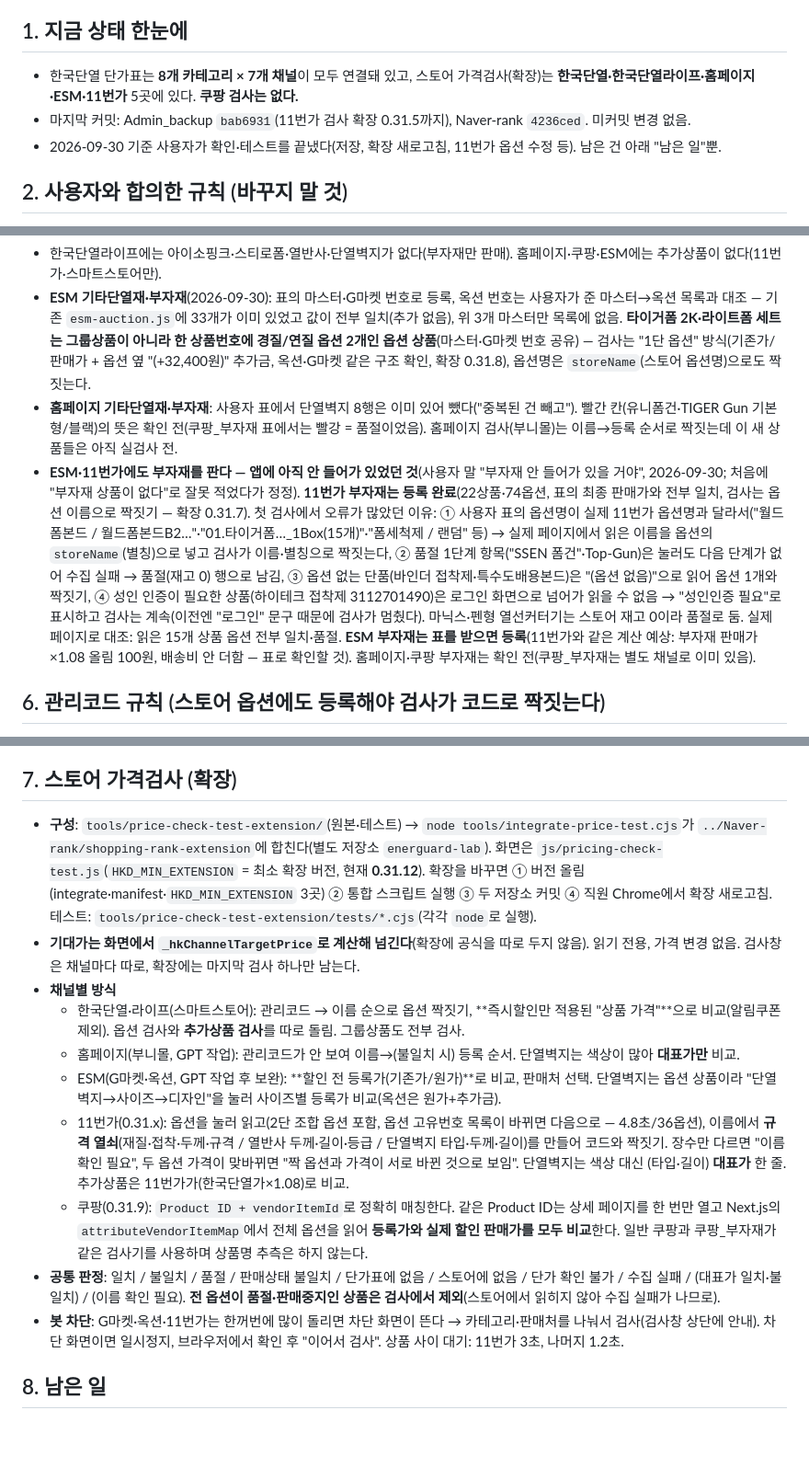
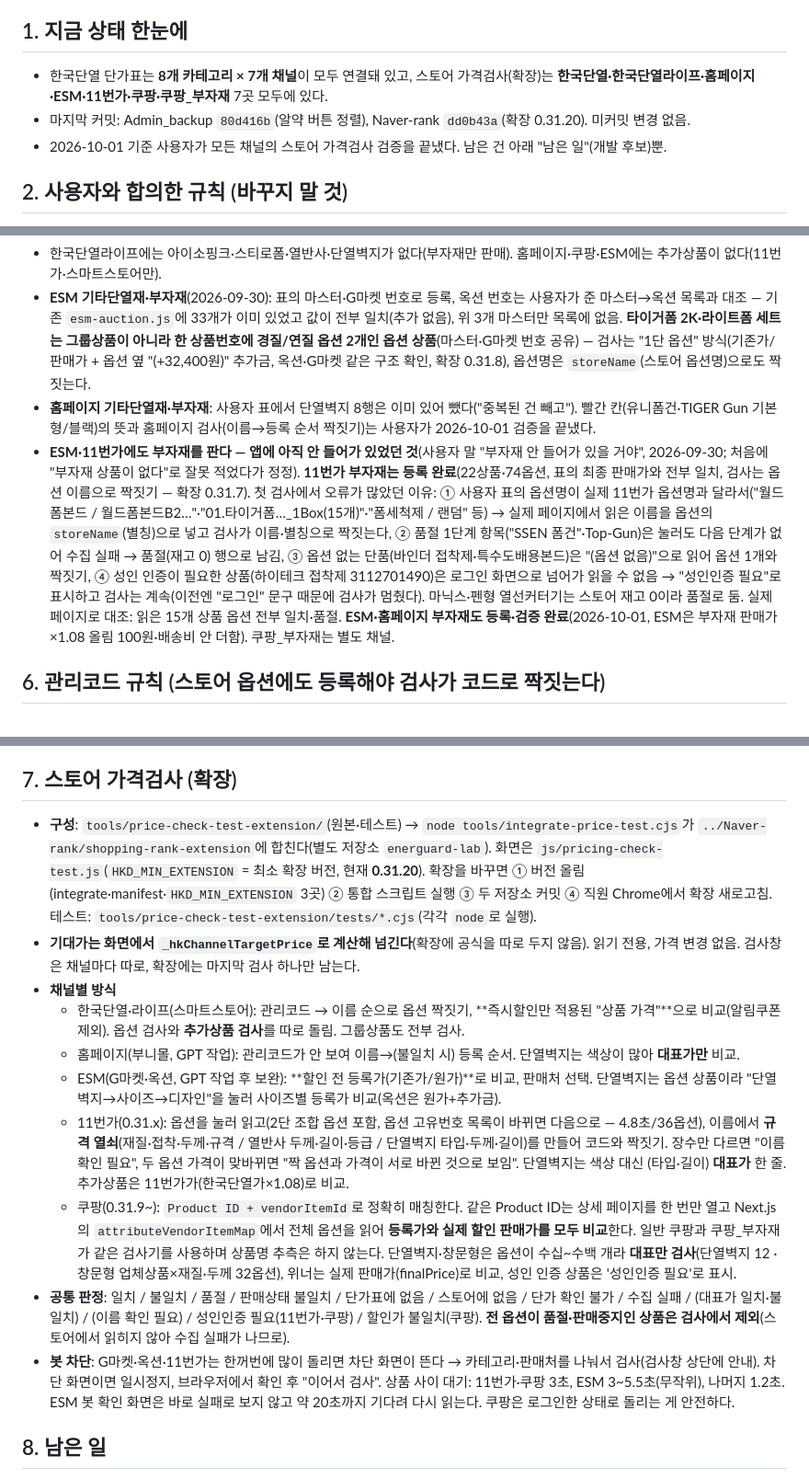
Before and after one commit to enorangekid/energuard-system, a Markdown page: 작업현황.md, 3 parts joined by grey strips. Shown at 92% size. Rendered like a GitHub page; blank space fills up the shorter version.

Commit message:
docs: 작업현황.md 현재 상태에 맞게 정리(쿠팡 검사 포함 7곳, 확장 0.31.20, 부자재 검증 완료 등 낡은 문구 수정)

```diff
--- a/작업현황.md
+++ b/작업현황.md
@@ -4,9 +4,9 @@
 > 작업 전에 이 파일을 먼저 읽고, 끝나면 "최근 변경"과 "남은 일"만 짧게 고친다(상세는 커밋 메시지에).
 
 ## 1. 지금 상태 한눈에
-- 한국단열 단가표는 **8개 카테고리 × 7개 채널**이 모두 연결돼 있고, 스토어 가격검사(확장)는 **한국단열·한국단열라이프·홈페이지·ESM·11번가** 5곳에 있다. **쿠팡 검사는 없다.**
-- 마지막 커밋: Admin_backup `bab6931`(11번가 검사 확장 0.31.5까지), Naver-rank `4236ced`. 미커밋 변경 없음.
-- 2026-09-30 기준 사용자가 확인·테스트를 끝냈다(저장, 확장 새로고침, 11번가 옵션 수정 등). 남은 건 아래 "남은 일"뿐.
+- 한국단열 단가표는 **8개 카테고리 × 7개 채널**이 모두 연결돼 있고, 스토어 가격검사(확장)는 **한국단열·한국단열라이프·홈페이지·ESM·11번가·쿠팡·쿠팡_부자재** 7곳 모두에 있다.
+- 마지막 커밋: Admin_backup `80d416b`(알약 버튼 정렬), Naver-rank `dd0b43a`(확장 0.31.20). 미커밋 변경 없음.
+- 2026-10-01 기준 사용자가 모든 채널의 스토어 가격검사 검증을 끝냈다. 남은 건 아래 "남은 일"(개발 후보)뿐.
 
 ## 2. 사용자와 합의한 규칙 (바꾸지 말 것)
 - **수정 전 판매가·배송비 = 마지막으로 "단가표 저장"한 값.** 저장할 때 모든 채널이 현재값으로 자동 갱신된다(`hkChannelAlignBaselines`). 새 채널 엑셀을 받아도 수정 전 값은 엑셀의 예전 값이 아니라 **현재 값**으로 넣는다. 차액·"반영 대기"는 마지막 저장 이후 바뀐 것만 뜬다.
@@ -50,8 +50,8 @@
 | 11번가 `11st` | 아이소핑크·스티로폼·열반사·단열벽지(22상품) + **부자재 22상품·74옵션** | ESM과 같은 식. 부자재만 배송비를 안 더함(`hkdShipping:0`) |
 - 한국단열라이프에는 아이소핑크·스티로폼·열반사·단열벽지가 없다(부자재만 판매). 홈페이지·쿠팡·ESM에는 추가상품이 없다(11번가·스마트스토어만).
 - **ESM 기타단열재·부자재**(2026-09-30): 표의 마스터·G마켓 번호로 등록, 옥션 번호는 사용자가 준 마스터→옥션 목록과 대조 — 기존 `esm-auction.js`에 33개가 이미 있었고 값이 전부 일치(추가 없음), 위 3개 마스터만 목록에 없음. **타이거폼 2K·라이트폼 세트는 그룹상품이 아니라 한 상품번호에 경질/연질 옵션 2개인 옵션 상품**(마스터·G마켓 번호 공유) — 검사는 "1단 옵션" 방식(기존가/판매가 + 옵션 옆 "(+32,400원)" 추가금, 옥션·G마켓 같은 구조 확인, 확장 0.31.8), 옵션명은 `storeName`(스토어 옵션명)으로도 짝짓는다.
-- **홈페이지 기타단열재·부자재**: 사용자 표에서 단열벽지 8행은 이미 있어 뺐다("중복된 건 빼고"). 빨간 칸(유니폼건·TIGER Gun 기본형/블랙)의 뜻은 확인 전(쿠팡_부자재 표에서는 빨강 = 품절이었음). 홈페이지 검사(부니몰)는 이름→등록 순서로 짝짓는데 이 새 상품들은 아직 실검사 전.
-- **ESM·11번가에도 부자재를 판다 — 앱에 아직 안 들어가 있었던 것**(사용자 말 "부자재 안 들어가 있을 거야", 2026-09-30; 처음에 "부자재 상품이 없다"로 잘못 적었다가 정정). **11번가 부자재는 등록 완료**(22상품·74옵션, 표의 최종 판매가와 전부 일치, 검사는 옵션 이름으로 짝짓기 — 확장 0.31.7). 첫 검사에서 오류가 많았던 이유: ① 사용자 표의 옵션명이 실제 11번가 옵션명과 달라서("월드폼본드 / 월드폼본드B2…"·"01.타이거폼…_1Box(15개)"·"폼세척제 / 랜덤" 등) → 실제 페이지에서 읽은 이름을 옵션의 `storeName`(별칭)으로 넣고 검사가 이름·별칭으로 짝짓는다, ② 품절 1단계 항목("SSEN 폼건"·Top-Gun)은 눌러도 다음 단계가 없어 수집 실패 → 품절(재고 0) 행으로 남김, ③ 옵션 없는 단품(바인더 접착제·특수도배용본드)은 "(옵션 없음)"으로 읽어 옵션 1개와 짝짓기, ④ 성인 인증이 필요한 상품(하이테크 접착제 3112701490)은 로그인 화면으로 넘어가 읽을 수 없음 → "성인인증 필요"로 표시하고 검사는 계속(이전엔 "로그인" 문구 때문에 검사가 멈췄다). 마닉스·펜형 열선커터기는 스토어 재고 0이라 품절로 둠. 실제 페이지로 대조: 읽은 15개 상품 옵션 전부 일치·품절. **ESM 부자재는 표를 받으면 등록**(11번가와 같은 계산 예상: 부자재 판매가×1.08 올림 100원, 배송비 안 더함 — 표로 확인할 것). 홈페이지·쿠팡 부자재는 확인 전(쿠팡_부자재는 별도 채널로 이미 있음).
+- **홈페이지 기타단열재·부자재**: 사용자 표에서 단열벽지 8행은 이미 있어 뺐다("중복된 건 빼고"). 빨간 칸(유니폼건·TIGER Gun 기본형/블랙)의 뜻과 홈페이지 검사(이름→등록 순서 짝짓기)는 사용자가 2026-10-01 검증을 끝냈다.
+- **ESM·11번가에도 부자재를 판다 — 앱에 아직 안 들어가 있었던 것**(사용자 말 "부자재 안 들어가 있을 거야", 2026-09-30; 처음에 "부자재 상품이 없다"로 잘못 적었다가 정정). **11번가 부자재는 등록 완료**(22상품·74옵션, 표의 최종 판매가와 전부 일치, 검사는 옵션 이름으로 짝짓기 — 확장 0.31.7). 첫 검사에서 오류가 많았던 이유: ① 사용자 표의 옵션명이 실제 11번가 옵션명과 달라서("월드폼본드 / 월드폼본드B2…"·"01.타이거폼…_1Box(15개)"·"폼세척제 / 랜덤" 등) → 실제 페이지에서 읽은 이름을 옵션의 `storeName`(별칭)으로 넣고 검사가 이름·별칭으로 짝짓는다, ② 품절 1단계 항목("SSEN 폼건"·Top-Gun)은 눌러도 다음 단계가 없어 수집 실패 → 품절(재고 0) 행으로 남김, ③ 옵션 없는 단품(바인더 접착제·특수도배용본드)은 "(옵션 없음)"으로 읽어 옵션 1개와 짝짓기, ④ 성인 인증이 필요한 상품(하이테크 접착제 3112701490)은 로그인 화면으로 넘어가 읽을 수 없음 → "성인인증 필요"로 표시하고 검사는 계속(이전엔 "로그인" 문구 때문에 검사가 멈췄다). 마닉스·펜형 열선커터기는 스토어 재고 0이라 품절로 둠. 실제 페이지로 대조: 읽은 15개 상품 옵션 전부 일치·품절. **ESM·홈페이지 부자재도 등록·검증 완료**(2026-10-01, ESM은 부자재 판매가×1.08 올림 100원·배송비 안 더함). 쿠팡_부자재는 별도 채널.
 
 ## 6. 관리코드 규칙 (스토어 옵션에도 등록해야 검사가 코드로 짝짓는다)
 - 스티로폼 `St_`(1종3호)·`StA_`(접착식)·`Neo_`(2종2호), 아이소핑크 `Iso_`·`IsoA_`(+`IIso_`·`IsoC_` 실제 등록된 변형) + `가로_세로_두께_장수`. 열반사 `BL_두께_길이_{S일반|D고급}{N비접착|A한쪽접착}(_R 롤)`. 단열벽지 `WP_{P1|P2|DW|SK}_두께_길이(2.3m=23)`. 기타 `HF_`·`CP_`. 부자재는 `T_`·`W_`·`U_`·`H_`… 업체 약어.
@@ -59,16 +59,16 @@
 - 11번가는 셀러 재고번호(관리코드)가 구매자 페이지에 안 나와 규격으로 짝짓는다.
 
 ## 7. 스토어 가격검사 (확장)
-- **구성**: `tools/price-check-test-extension/`(원본·테스트) → `node tools/integrate-price-test.cjs`가 `../Naver-rank/shopping-rank-extension`에 합친다(별도 저장소 `energuard-lab`). 화면은 `js/pricing-check-test.js`(`HKD_MIN_EXTENSION` = 최소 확장 버전, 현재 **0.31.12**). 확장을 바꾸면 ① 버전 올림(integrate·manifest·`HKD_MIN_EXTENSION` 3곳) ② 통합 스크립트 실행 ③ 두 저장소 커밋 ④ 직원 Chrome에서 확장 새로고침. 테스트: `tools/price-check-test-extension/tests/*.cjs`(각각 `node`로 실행).
+- **구성**: `tools/price-check-test-extension/`(원본·테스트) → `node tools/integrate-price-test.cjs`가 `../Naver-rank/shopping-rank-extension`에 합친다(별도 저장소 `energuard-lab`). 화면은 `js/pricing-check-test.js`(`HKD_MIN_EXTENSION` = 최소 확장 버전, 현재 **0.31.20**). 확장을 바꾸면 ① 버전 올림(integrate·manifest·`HKD_MIN_EXTENSION` 3곳) ② 통합 스크립트 실행 ③ 두 저장소 커밋 ④ 직원 Chrome에서 확장 새로고침. 테스트: `tools/price-check-test-extension/tests/*.cjs`(각각 `node`로 실행).
 - **기대가는 화면에서 `_hkChannelTargetPrice`로 계산해 넘긴다**(확장에 공식을 따로 두지 않음). 읽기 전용, 가격 변경 없음. 검사창은 채널마다 따로, 확장에는 마지막 검사 하나만 남는다.
 - **채널별 방식**
   - 한국단열·라이프(스마트스토어): 관리코드 → 이름 순으로 옵션 짝짓기, **즉시할인만 적용된 "상품 가격"**으로 비교(알림쿠폰 제외). 옵션 검사와 **추가상품 검사**를 따로 돌림. 그룹상품도 전부 검사.
   - 홈페이지(부니몰, GPT 작업): 관리코드가 안 보여 이름→(불일치 시) 등록 순서. 단열벽지는 색상이 많아 **대표가만** 비교.
   - ESM(G마켓·옥션, GPT 작업 후 보완): **할인 전 등록가(기존가/원가)**로 비교, 판매처 선택. 단열벽지는 옵션 상품이라 "단열벽지→사이즈→디자인"을 눌러 사이즈별 등록가 비교(옥션은 원가+추가금).
   - 11번가(0.31.x): 옵션을 눌러 읽고(2단 조합 옵션 포함, 옵션 고유번호 목록이 바뀌면 다음으로 — 4.8초/36옵션), 이름에서 **규격 열쇠**(재질·접착·두께·규격 / 열반사 두께·길이·등급 / 단열벽지 타입·두께·길이)를 만들어 코드와 짝짓기. 장수만 다르면 "이름 확인 필요", 두 옵션 가격이 맞바뀌면 "짝 옵션과 가격이 서로 바뀐 것으로 보임". 단열벽지는 색상 대신 (타입·길이) **대표가** 한 줄. 추가상품은 11번가가(한국단열가×1.08)로 비교.
-  - 쿠팡(0.31.9): `Product ID + vendorItemId`로 정확히 매칭한다. 같은 Product ID는 상세 페이지를 한 번만 열고 Next.js의 `attributeVendorItemMap`에서 전체 옵션을 읽어 **등록가와 실제 할인 판매가를 모두 비교**한다. 일반 쿠팡과 쿠팡_부자재가 같은 검사기를 사용하며 상품명 추측은 하지 않는다.
-- **공통 판정**: 일치 / 불일치 / 품절 / 판매상태 불일치 / 단가표에 없음 / 스토어에 없음 / 단가 확인 불가 / 수집 실패 / (대표가 일치·불일치) / (이름 확인 필요). **전 옵션이 품절·판매중지인 상품은 검사에서 제외**(스토어에서 읽히지 않아 수집 실패가 나므로).
-- **봇 차단**: G마켓·옥션·11번가는 한꺼번에 많이 돌리면 차단 화면이 뜬다 → 카테고리·판매처를 나눠서 검사(검사창 상단에 안내). 차단 화면이면 일시정지, 브라우저에서 확인 후 "이어서 검사". 상품 사이 대기: 11번가 3초, 나머지 1.2초.
+  - 쿠팡(0.31.9~): `Product ID + vendorItemId`로 정확히 매칭한다. 같은 Product ID는 상세 페이지를 한 번만 열고 Next.js의 `attributeVendorItemMap`에서 전체 옵션을 읽어 **등록가와 실제 할인 판매가를 모두 비교**한다. 일반 쿠팡과 쿠팡_부자재가 같은 검사기를 사용하며 상품명 추측은 하지 않는다. 단열벽지·창문형은 옵션이 수십~수백 개라 **대표만 검사**(단열벽지 12 · 창문형 업체상품×재질·두께 32옵션), 위너는 실제 판매가(finalPrice)로 비교, 성인 인증 상품은 '성인인증 필요'로 표시.
+- **공통 판정**: 일치 / 불일치 / 품절 / 판매상태 불일치 / 단가표에 없음 / 스토어에 없음 / 단가 확인 불가 / 수집 실패 / (대표가 일치·불일치) / (이름 확인 필요) / 성인인증 필요(11번가·쿠팡) / 할인가 불일치(쿠팡). **전 옵션이 품절·판매중지인 상품은 검사에서 제외**(스토어에서 읽히지 않아 수집 실패가 나므로).
+- **봇 차단**: G마켓·옥션·11번가는 한꺼번에 많이 돌리면 차단 화면이 뜬다 → 카테고리·판매처를 나눠서 검사(검사창 상단에 안내). 차단 화면이면 일시정지, 브라우저에서 확인 후 "이어서 검사". 상품 사이 대기: 11번가·쿠팡 3초, ESM 3~5.5초(무작위), 나머지 1.2초. ESM 봇 확인 화면은 바로 실패로 보지 않고 약 20초까지 기다려 다시 읽는다. 쿠팡은 로그인한 상태로 돌리는 게 안전하다.
 
 ## 8. 남은 일
 **✅ 2026-10-01 사용자가 전부 검증 완료**: 홈페이지(부니몰)·ESM 기타단열재·부자재(홈페이지 21상품·52옵션, ESM 35상품·37옵션·옥션 번호 36개), 11번가 부자재, 빨간 칸의 뜻 확인, 쿠팡 일반 상품·쿠팡_부자재·단열벽지·창문형 실검사. 남은 확인 사항 없음. 전부 커밋·푸시 완료(최근 Admin_backup c6d37aa, Naver-rank dd0b43a).
```
Also changed, not shown: other parts of 작업현황.md (+2 -2 lines).
